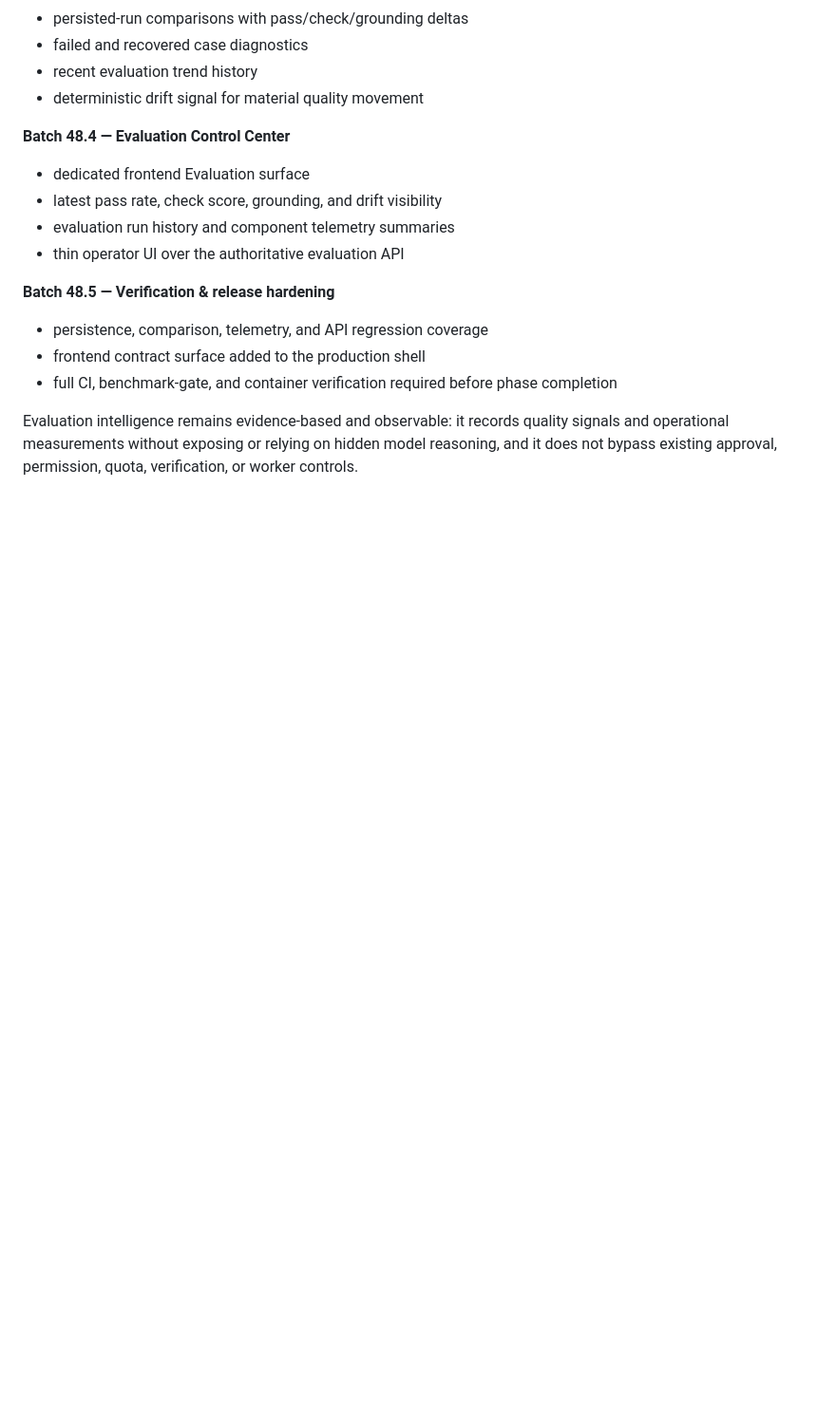
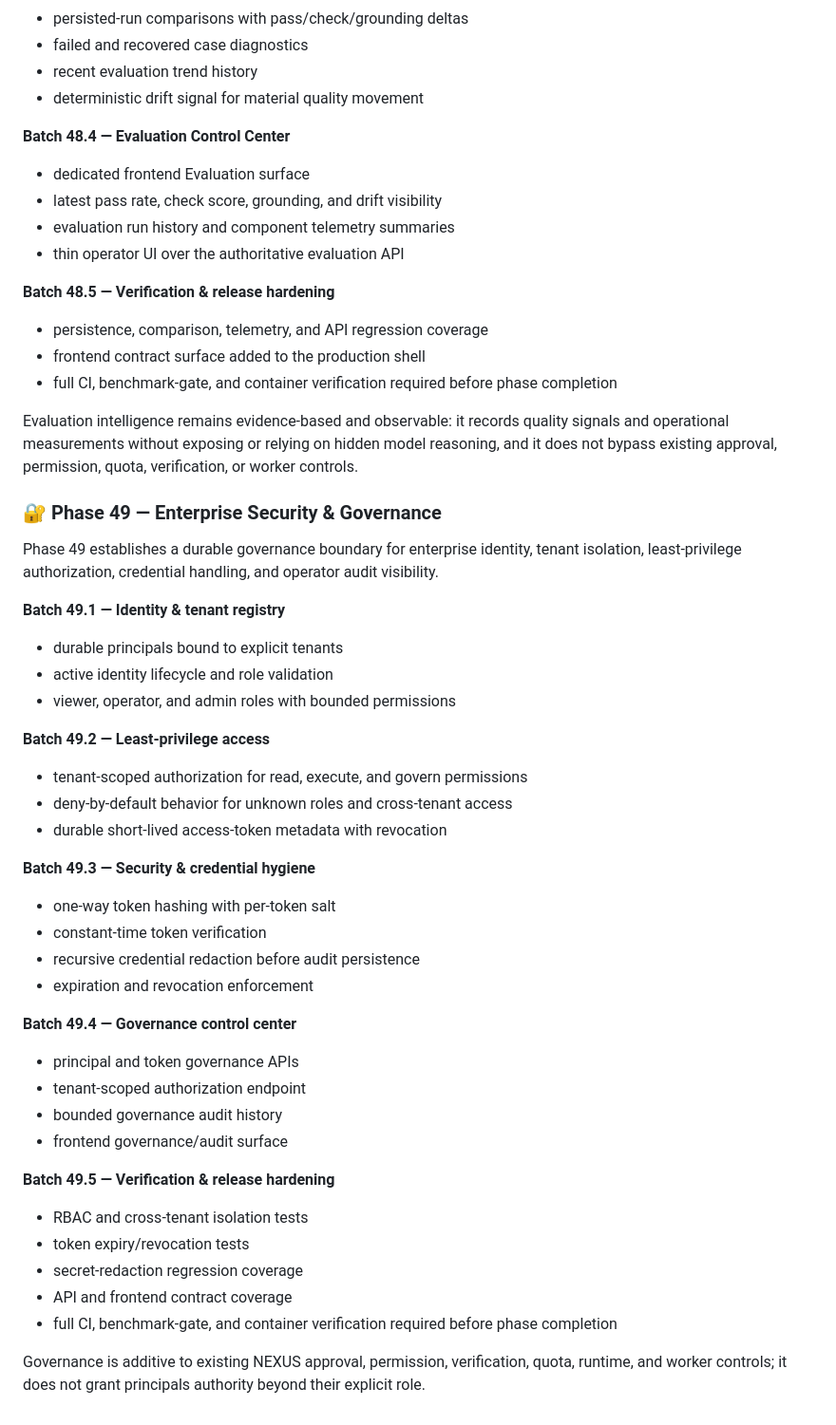
Before and after one commit to Naveed05/Nexus-AI, a Markdown page: README.md, the part around the change. Shown at 95% size. GitHub-like rendering; blank space fills up the shorter version.

Commit message:
docs: define Phase 49 enterprise security governance

```diff
--- a/README.md
+++ b/README.md
@@ -933,3 +933,39 @@ Phase 48 turns the existing evaluation and benchmark foundation into a durable p
 - full CI, benchmark-gate, and container verification required before phase completion
 
 Evaluation intelligence remains evidence-based and observable: it records quality signals and operational measurements without exposing or relying on hidden model reasoning, and it does not bypass existing approval, permission, quota, verification, or worker controls.
+
+
+### 🔐 Phase 49 — Enterprise Security & Governance
+
+Phase 49 establishes a durable governance boundary for enterprise identity, tenant isolation, least-privilege authorization, credential handling, and operator audit visibility.
+
+**Batch 49.1 — Identity & tenant registry**
+- durable principals bound to explicit tenants
+- active identity lifecycle and role validation
+- viewer, operator, and admin roles with bounded permissions
+
+**Batch 49.2 — Least-privilege access**
+- tenant-scoped authorization for read, execute, and govern permissions
+- deny-by-default behavior for unknown roles and cross-tenant access
+- durable short-lived access-token metadata with revocation
+
+**Batch 49.3 — Security & credential hygiene**
+- one-way token hashing with per-token salt
+- constant-time token verification
+- recursive credential redaction before audit persistence
+- expiration and revocation enforcement
+
+**Batch 49.4 — Governance control center**
+- principal and token governance APIs
+- tenant-scoped authorization endpoint
+- bounded governance audit history
+- frontend governance/audit surface
+
+**Batch 49.5 — Verification & release hardening**
+- RBAC and cross-tenant isolation tests
+- token expiry/revocation tests
+- secret-redaction regression coverage
+- API and frontend contract coverage
+- full CI, benchmark-gate, and container verification required before phase completion
+
+Governance is additive to existing NEXUS approval, permission, verification, quota, runtime, and worker controls; it does not grant principals authority beyond their explicit role.
```
